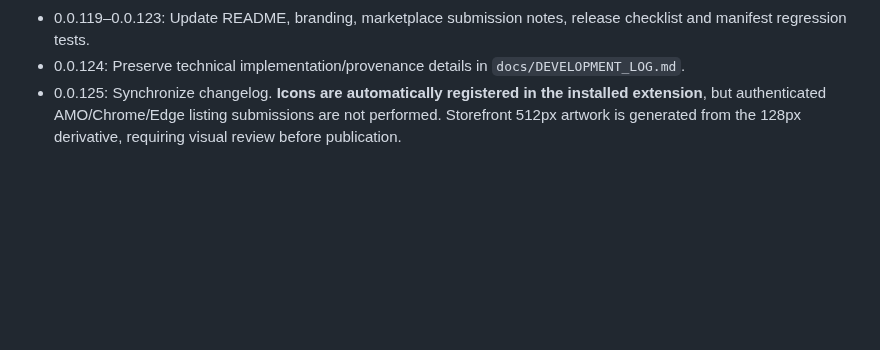
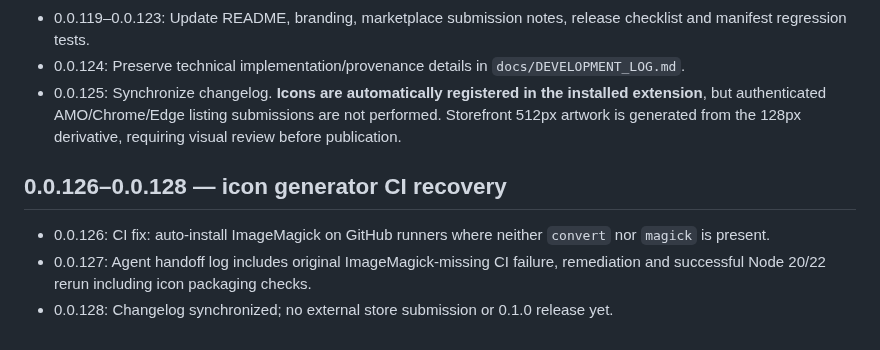
Before and after one commit to zawa356/NAVITIME_GPX_Exporter, a Markdown page: docs/CHANGELOG.md, the part around the change. Drawn GitHub-style; blank space fills up the shorter version.

Commit message:
docs: synchronize successful icon packaging CI recovery (0.0.128)

```diff
--- a/docs/CHANGELOG.md
+++ b/docs/CHANGELOG.md
@@ -100,3 +100,8 @@ This document records implementation milestones and decisions so another AI agen
 - 0.0.119–0.0.123: Update README, branding, marketplace submission notes, release checklist and manifest regression tests.
 - 0.0.124: Preserve technical implementation/provenance details in `docs/DEVELOPMENT_LOG.md`.
 - 0.0.125: Synchronize changelog. **Icons are automatically registered in the installed extension**, but authenticated AMO/Chrome/Edge listing submissions are not performed. Storefront 512px artwork is generated from the 128px derivative, requiring visual review before publication.
+
+## 0.0.126–0.0.128 — icon generator CI recovery
+- 0.0.126: CI fix: auto-install ImageMagick on GitHub runners where neither `convert` nor `magick` is present.
+- 0.0.127: Agent handoff log includes original ImageMagick-missing CI failure, remediation and successful Node 20/22 rerun including icon packaging checks.
+- 0.0.128: Changelog synchronized; no external store submission or 0.1.0 release yet.
```
